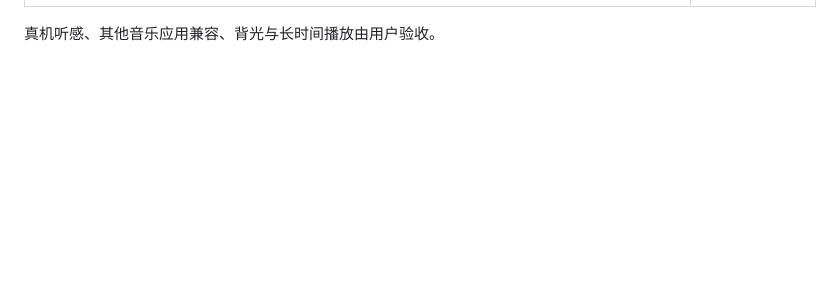
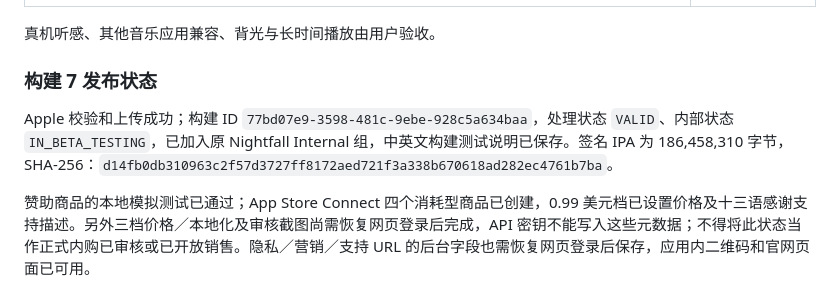
Before and after one commit to ZanwingMak/NightfallTV, a Markdown page: docs/回归测试.md, the part around the change. GitHub-like rendering; blank space fills up the shorter version.

```diff
--- a/docs/回归测试.md
+++ b/docs/回归测试.md
@@ -181,3 +181,9 @@ GitHub [v1.2.0](https://github.com/ZanwingMak/NightfallTV/releases/tag/v1.2.0)
 | ![赞助支持](screens/support-development.png) | ![阿拉伯语](screens/arabic.png) |
 
 真机听感、其他音乐应用兼容、背光与长时间播放由用户验收。
+
+### 构建 7 发布状态
+
+Apple 校验和上传成功；构建 ID `77bd07e9-3598-481c-9ebe-928c5a634baa`，处理状态 `VALID`、内部状态 `IN_BETA_TESTING`，已加入原 Nightfall Internal 组，中英文构建测试说明已保存。签名 IPA 为 186,458,310 字节，SHA-256：`d14fb0db310963c2f57d3727ff8172aed721f3a338b670618ad282ec4761b7ba`。
+
+赞助商品的本地模拟测试已通过；App Store Connect 四个消耗型商品已创建，0.99 美元档已设置价格及十三语感谢支持描述。另外三档价格／本地化及审核截图尚需恢复网页登录后完成，API 密钥不能写入这些元数据；不得将此状态当作正式内购已审核或已开放销售。隐私／营销／支持 URL 的后台字段也需恢复网页登录后保存，应用内二维码和官网页面已可用。
```
Also changed, not shown: README.md (+1 -1 lines).
